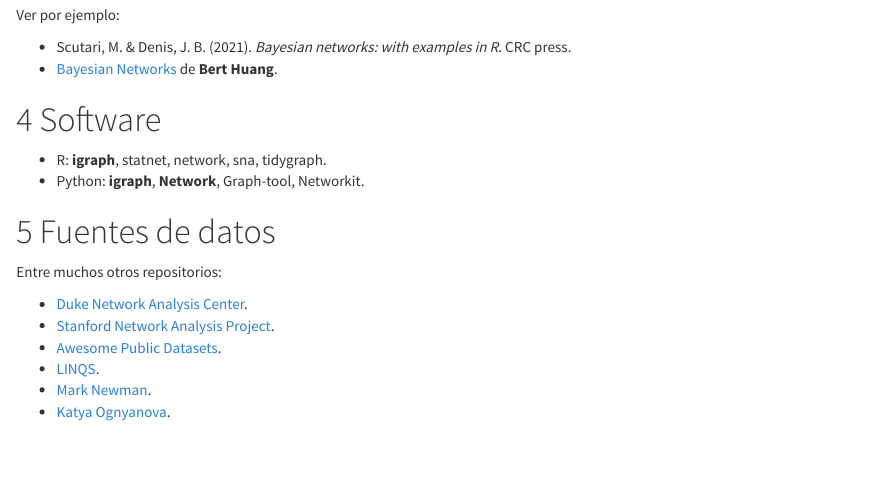
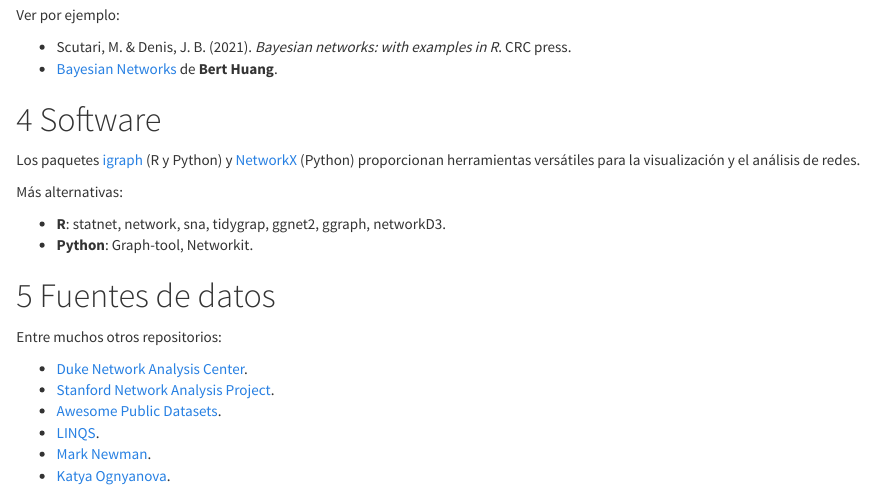
Before and after one commit to jstats1702/networks, an R Markdown document (01-introduccion.Rmd): the page in a window 1100 px wide, from 4690 px down. Rendered offline with R 4.5, knitr and Pandoc, with nearby package versions.

Commit message:
Add files via upload

```diff
--- a/01-introduccion.Rmd
+++ b/01-introduccion.Rmd
@@ -153,8 +153,12 @@ Ver por ejemplo:
 
 # Software
 
-- R: **igraph**, statnet, network, sna, tidygraph.
-- Python: **igraph**, **Network**, Graph-tool, Networkit.
+Los paquetes [igraph](https://igraph.org/) (R y Python) y [NetworkX](https://networkx.org/) (Python) proporcionan herramientas versátiles para la visualización y el análisis de redes.
+
+Más alternativas:
+
+- **R**: statnet, network, sna, tidygrap, ggnet2, ggraph, networkD3.
+- **Python**: Graph-tool, Networkit.
 
 
 # Fuentes de datos
```
